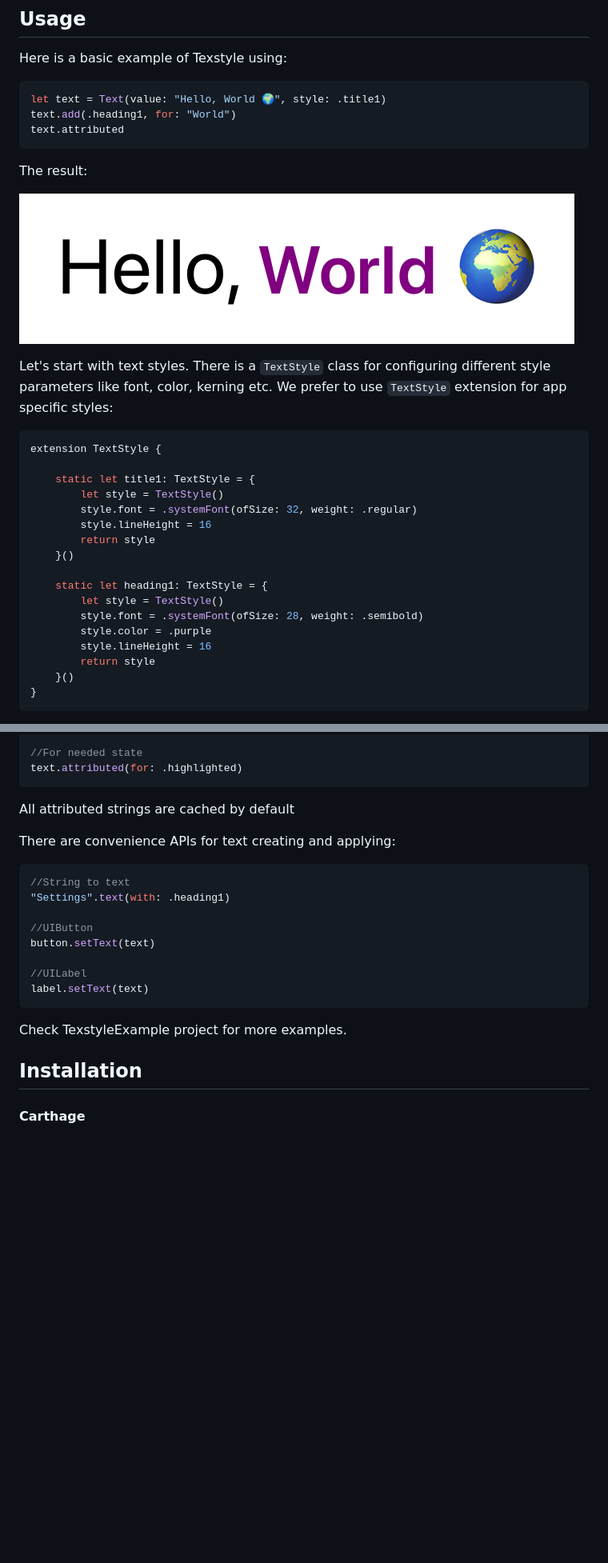
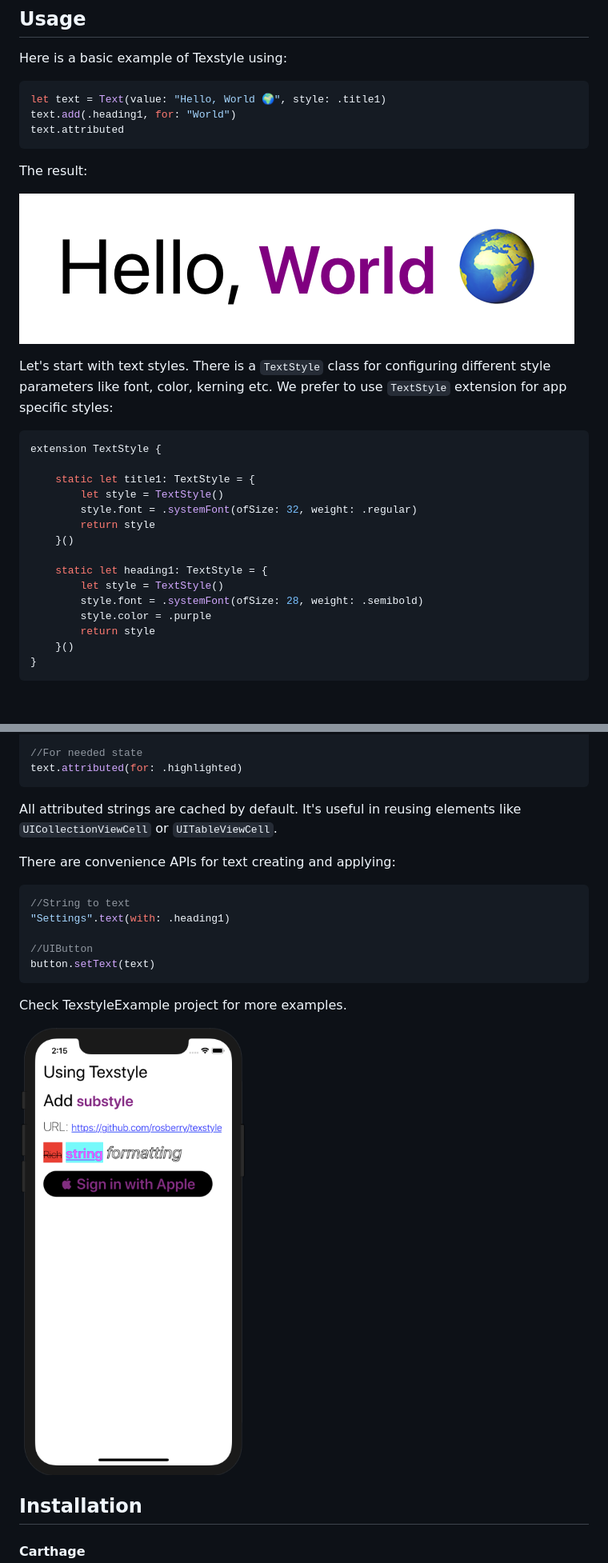
Before and after one commit to rosberry/texstyle, a Markdown page: README.md, 2 parts joined by grey strips. Shown: that part at 80% size. GitHub-like rendering; pictures changed too: .github/example2.png (added); blank space fills up the shorter version.

````diff
--- a/README.md
+++ b/README.md
@@ -31,7 +31,7 @@ text.attributed
 
 The result:
 
-![Example](.github/example.png)
+![Example1](.github/example1.png)
 
 Let's start with text styles. There is a `TextStyle` class for configuring different style parameters like font, color, kerning etc. We prefer to use `TextStyle` extension for app specific styles:
 
@@ -41,7 +41,6 @@ extension TextStyle {
     static let title1: TextStyle = {
         let style = TextStyle()
         style.font = .systemFont(ofSize: 32, weight: .regular)
-        style.lineHeight = 16
         return style
     }()
 
@@ -49,7 +48,6 @@ extension TextStyle {
         let style = TextStyle()
         style.font = .systemFont(ofSize: 28, weight: .semibold)
         style.color = .purple
-        style.lineHeight = 16
         return style
     }()
 }
@@ -80,7 +78,7 @@ text.attributed
 text.attributed(for: .highlighted)
 ```
 
-All attributed strings are cached by default
+All attributed strings are cached by default. It's useful in reusing elements like `UICollectionViewCell` or `UITableViewCell`.
 
 There are convenience APIs for text creating and applying:
 
@@ -90,12 +88,11 @@ There are convenience APIs for text creating and applying:
 
 //UIButton
 button.setText(text)
-
-//UILabel
-label.setText(text)
 ```
 
 Check TexstyleExample project for more examples.
+
+![Example2](.github/example2.png)
 
 ## Installation
 
````
Also changed, not shown: .github/example1.png (renamed from .github/example.png), 3 other files.
